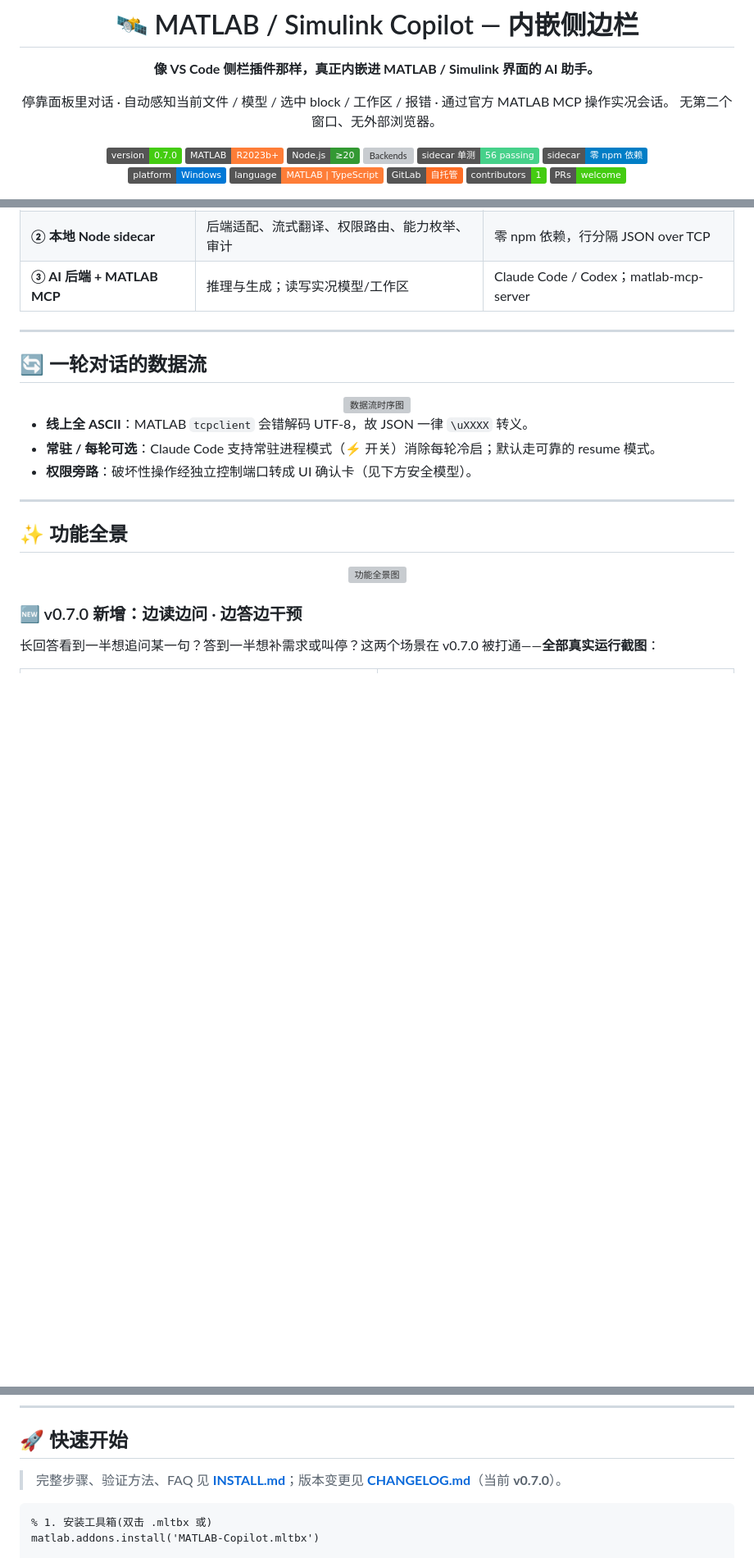
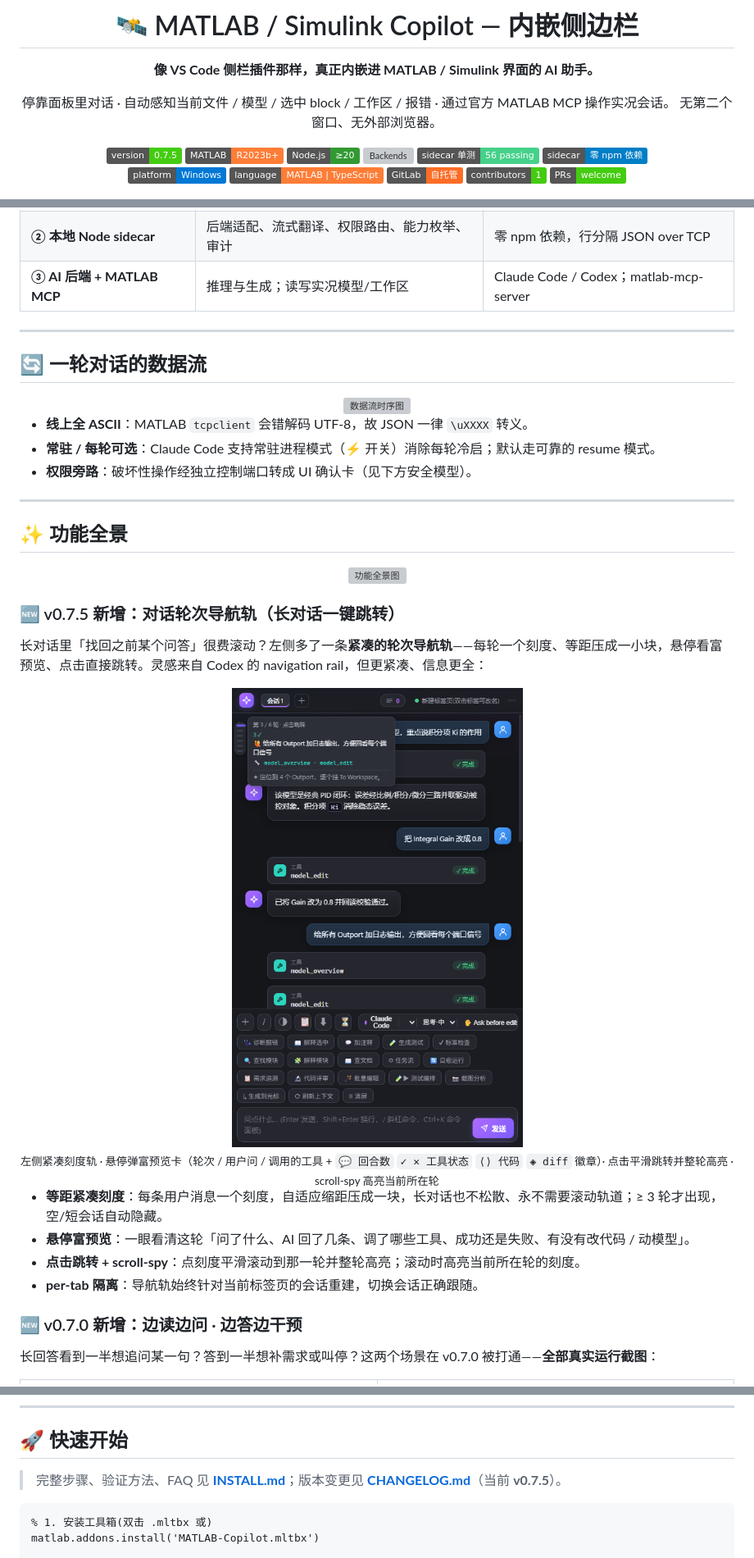
Before and after one commit to suzike/matlab-simulink-copilot, a Markdown page: README.md, 3 parts joined by grey strips. Shown at 82% size. Rendered like a GitHub page; pictures changed too: docs/images/nav-rail.png (added); badges without logos; blank space fills up the shorter version; grey boxes are pictures that could not be loaded.

````diff
--- a/README.md
+++ b/README.md
@@ -7,7 +7,7 @@
 停靠面板里对话 · 自动感知当前文件 / 模型 / 选中 block / 工作区 / 报错 · 通过官方 MATLAB MCP 操作实况会话。
 无第二个窗口、无外部浏览器。
 
-![Version](https://img.shields.io/badge/version-0.7.0-success)
+![Version](https://img.shields.io/badge/version-0.7.5-success)
 ![MATLAB](https://img.shields.io/badge/MATLAB-R2023b%2B-orange?logo=mathworks)
 ![Node](https://img.shields.io/badge/Node.js-%E2%89%A520-339933?logo=node.js&logoColor=white)
 ![Backends](https://img.shields.io/badge/后端-Claude%20Code%20%2F%20Codex-7c3aed)
@@ -82,6 +82,21 @@
 <div align="center">
   <img src="docs/images/features.svg" width="880" alt="功能全景图">
 </div>
+
+### 🆕 v0.7.5 新增：对话轮次导航轨（长对话一键跳转）
+
+长对话里「找回之前某个问答」很费滚动？左侧多了一条**紧凑的轮次导航轨**——每轮一个刻度、等距压成一小块，悬停看富预览、点击直接跳转。灵感来自 Codex 的 navigation rail，但更紧凑、信息更全：
+
+<div align="center">
+  <img src="docs/images/nav-rail.png" width="430" alt="对话轮次导航轨：左侧刻度 + 悬停富预览 + 点击跳转">
+  <br>
+  <sub>左侧紧凑刻度轨 · 悬停弹富预览卡（轮次 / 用户问 / 调用的工具 + <code>💬 回合数</code> <code>✓ ✕ 工具状态</code> <code>⟨⟩ 代码</code> <code>◈ diff</code> 徽章）· 点击平滑跳转并整轮高亮 · scroll-spy 高亮当前所在轮</sub>
+</div>
+
+- **等距紧凑刻度**：每条用户消息一个刻度，自适应缩距压成一块，长对话也不松散、永不需要滚动轨道；≥ 3 轮才出现，空/短会话自动隐藏。
+- **悬停富预览**：一眼看清这轮「问了什么、AI 回了几条、调了哪些工具、成功还是失败、有没有改代码 / 动模型」。
+- **点击跳转 + scroll-spy**：点刻度平滑滚动到那一轮并整轮高亮；滚动时高亮当前所在轮的刻度。
+- **per-tab 隔离**：导航轨始终针对当前标签页的会话重建，切换会话正确跟随。
 
 ### 🆕 v0.7.0 新增：边读边问 · 边答边干预
 
@@ -167,7 +182,7 @@
 
 ## 🚀 快速开始
 
-> 完整步骤、验证方法、FAQ 见 **[INSTALL.md](INSTALL.md)**；版本变更见 **[CHANGELOG.md](CHANGELOG.md)**（当前 **v0.7.0**）。
+> 完整步骤、验证方法、FAQ 见 **[INSTALL.md](INSTALL.md)**；版本变更见 **[CHANGELOG.md](CHANGELOG.md)**（当前 **v0.7.5**）。
 
 ```matlab
 % 1. 安装工具箱(双击 .mltbx 或)
````
Also changed, not shown: other parts of README.md (+1 -1 lines), CHANGELOG.md (+18 -0 lines), INSTALL.md (+8 -0 lines), 3 other files.
